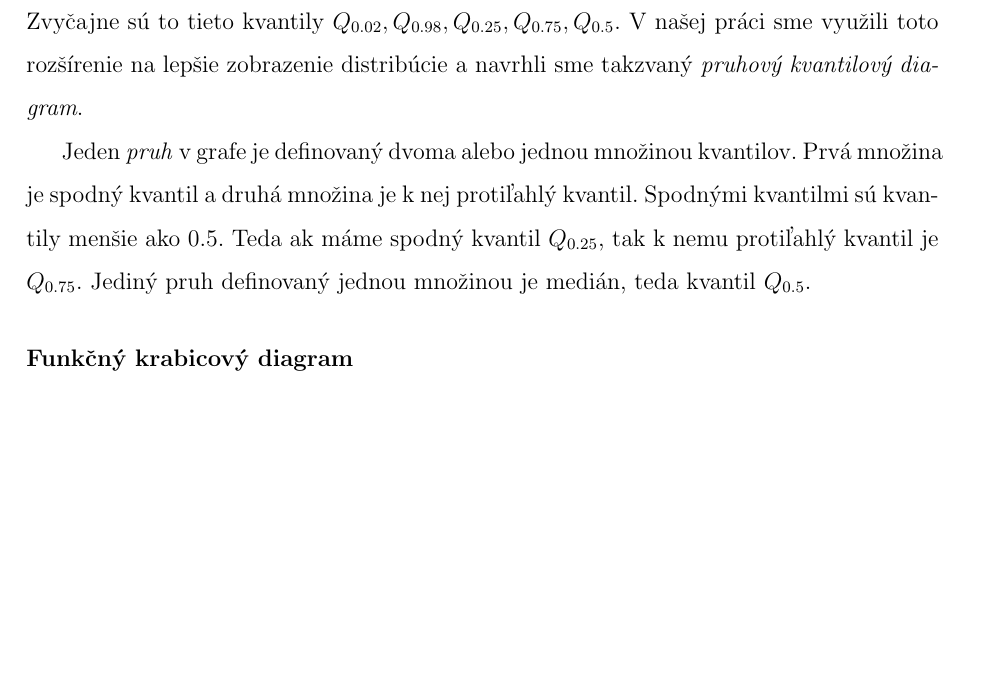
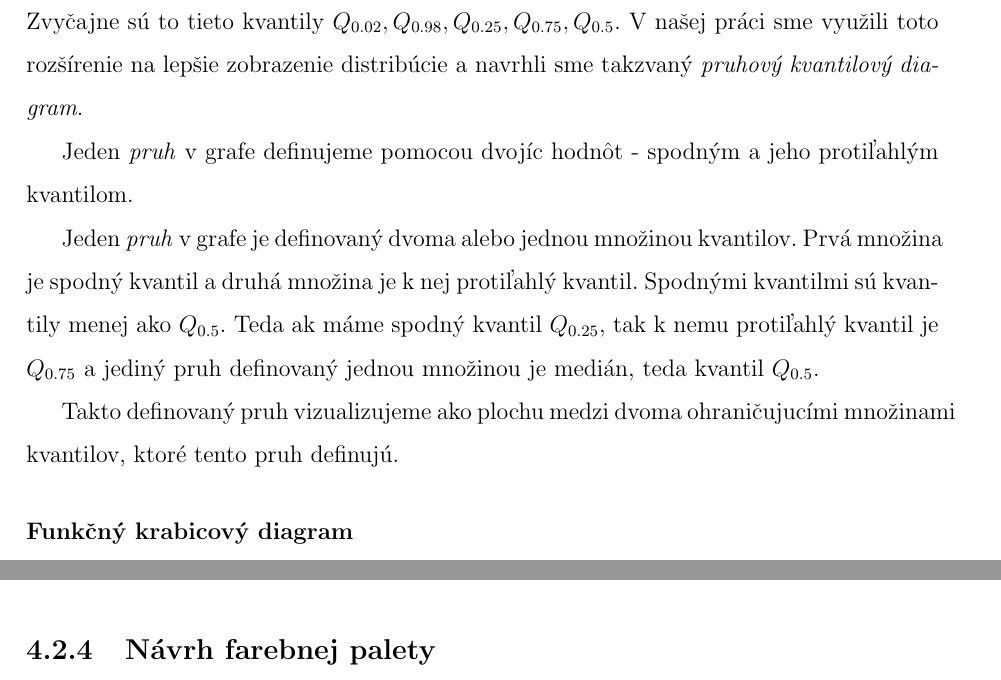
Before and after one commit to marekru/DiplomaThesis, a LaTeX thesis (Text/main.tex, which reads Text/04design.tex): part of page 33 of 43 before the commit and two parts of pages 33 and 36 of 43 after it, the two joined at a grey line, cut so that both start at the same text, the shorter picture padded with empty space. Compiled offline with pdfLaTeX.

Commit message:
one line

```diff
--- a/Text/04design.tex
+++ b/Text/04design.tex
@@ -24,7 +21,13 @@ Pri návrh vizualizácie sme vyskúšali niekoľko vizualizačných techník a z
 Z časti \ref{subsec:scatterplot} sme už dobre oboznámený s pojmom kvantil. Klasický kvantilový diagram zobrazuje kvantil hodnôt pre jednu dimenziu. Ak si vezmeme naše dáta, kde pre každý čas je niekoľko chýb predpovedí, tak kvantilový diagram skonštruujeme tak, že pre každý čas vypočítame kvantil, ktorý zobrazíme ako bod alebo ako súčasť lomenej čiary v grafe.
 Prirodzeným rozšírením je zobrazovať nielen jeden kvantil, ale mnoho kvantilov súčasne. Zvyčajne sú to tieto kvantily $ Q_{0.02}, Q_{0.98}, Q_{0.25}, Q_{0.75}, Q_{0.5} $. V našej práci sme využili toto rozšírenie na lepšie zobrazenie distribúcie a navrhli sme takzvaný \textit{pruhový kvantilový diagram}.
 
-Jeden \textit{pruh} v grafe je definovaný dvoma alebo jednou množinou kvantilov. Prvá množina je spodný kvantil a druhá množina je k nej protiľahlý kvantil. Spodnými kvantilmi sú kvantily menšie ako 0.5. Teda ak máme spodný kvantil $ Q_{0.25} $, tak k nemu protiľahlý kvantil je $ Q_{0.75} $. Jediný pruh definovaný jednou množinou je medián, teda kvantil $ Q_{0.5} $.
+Jeden \textit{pruh} v grafe definujeme pomocou dvojíc hodnôt - spodným a jeho protiľahlým kvantilom.
+
+Jeden \textit{pruh} v grafe je definovaný dvoma alebo jednou množinou kvantilov. Prvá množina je spodný kvantil a druhá množina je k nej protiľahlý kvantil. Spodnými kvantilmi sú kvantily menej ako $ Q_{0.5} $. Teda ak máme spodný kvantil $ Q_{0.25} $, tak k nemu protiľahlý kvantil je $ Q_{0.75} $ a jediný pruh definovaný jednou množinou je medián, teda kvantil $ Q_{0.5} $.
+
+Takto definovaný pruh vizualizujeme ako plochu medzi dvoma ohraničujucími množinami kvantilov, ktoré tento pruh definujú.
+
+%TODO toto musím ešte celé premyslieť!
 
 
 \subsubsection{Funkčný krabicový diagram}
@@ -107,3 +110,6 @@ V našej práci sme do diagramu pridali ešte jednu krivku pre ľubovoľnú šta
 \subsubsection{Porovnanie metód}
 
 Tu bude pekný obrázok a obkeci.
+
+
+\subsection{Návrh farebnej palety}
```
Also changed, not shown: Text/main.pdf, Text/04design.tex (3 more changed lines), 4 other files.
